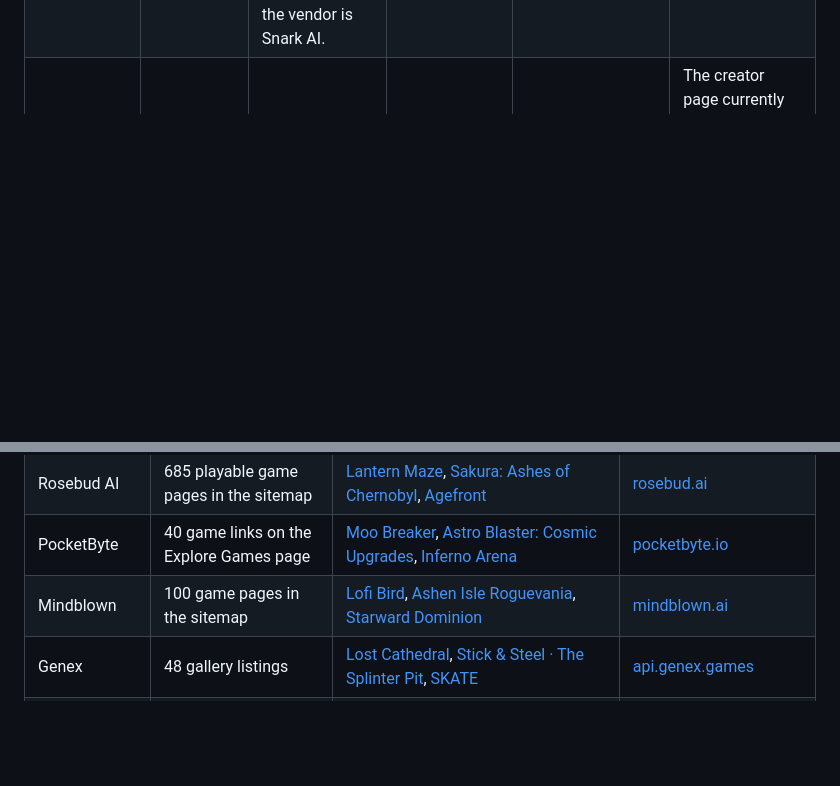
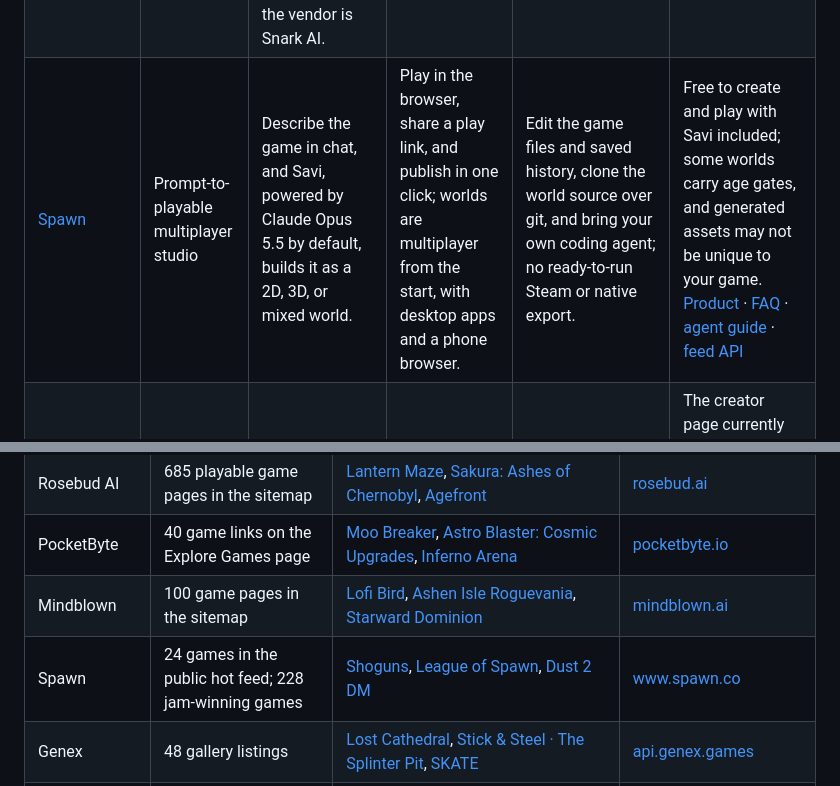
Before and after one commit to AgentsLoop/awesome-ai-game-maker, a Markdown page: README.md, 2 parts joined by grey strips. GitHub-like rendering; blank space fills up the shorter version.

```diff
--- a/README.md
+++ b/README.md
@@ -24,6 +24,7 @@ Keep tool entries separate from playable-game datasets such as [awesome-opus-5.5
 | [PocketByte](https://pocketbyte.io/) | Prompt-to-playable studio | Generate browser games from prompts; refine them with a separate asset studio. | Play in the browser, publish to the community, and remix. | Game-source access and standalone game export are not established; the mobile apps are for using PocketByte. | The product page advertises creation and community access. [Product](https://pocketbyte.io/) |
 | [Wanaka](https://wanaka.app/) | Prompt-to-playable 3D studio | Generate a playable first version, then edit worlds, rules, and details by conversation or by hand. | Play in the browser, publish with one link, and remix templates. | Source-code and native-game export are not established. | The studio prompts users to sign in; check the current plan and availability. [Product](https://wanaka.app/) |
 | [Mindblown](https://mindblown.ai/) | Prompt-to-playable studio | A bot builds browser games from chat messages; remix a published game or tap "make one like this". The model is undisclosed; the vendor is Snark AI. | Play instantly in the browser; share links, likes, remixes, leaderboards, and multiplayer rooms. | No code is needed; no source or GitHub export was found. | Free to play and build with a 10M-token allowance, then paid. [Product](https://mindblown.ai/) · [make](https://mindblown.ai/make) · [example game](https://mindblown.ai/games/lofi-bird) · [game API](https://api.mindblown.ai/games/lofi-bird) |
+| [Spawn](https://www.spawn.co/) | Prompt-to-playable multiplayer studio | Describe the game in chat, and Savi, powered by Claude Opus 5.5 by default, builds it as a 2D, 3D, or mixed world. | Play in the browser, share a play link, and publish in one click; worlds are multiplayer from the start, with desktop apps and a phone browser. | Edit the game files and saved history, clone the world source over git, and bring your own coding agent; no ready-to-run Steam or native export. | Free to create and play with Savi included; some worlds carry age gates, and generated assets may not be unique to your game. [Product](https://www.spawn.co/) · [FAQ](https://www.spawn.co/about/faq) · [agent guide](https://www.spawn.co/llms.txt) · [feed API](https://www.spawn.co/api/feed?sort=hot) |
 | [Gamly](https://gamly.app/create) | Prompt-to-playable studio (waitlist) | Advertises prompt-to-game generation and iterative prompting. | Advertises web play and publishing. | Advertises source access and web, iOS, Android, and desktop exports. | The creator page currently requests a waitlist signup; treat the creation and export features as unverified until access is available. [Creator page](https://gamly.app/create) |
 | [Summer Engine](https://www.summerengine.com/) | AI-assisted engine | Draft scenes, scripts, input, and mechanics through conversation in a Godot-compatible desktop engine; GDScript, C++, and C# are supported, with MCP and CLI workflows. | Advertises Summer Games and other launch destinations. | Code stays editable; advertises desktop, mobile, Steam, and console exports. | macOS and Windows downloads are offered; verify each export target before relying on it. [Product](https://www.summerengine.com/) · [workflow](https://www.summerengine.com/blog/creating-games-using-ai) |
 | [GDevelop AI Agent](https://gdevelop.io/) | AI-assisted engine | Ask the agent to create or modify objects, events, and behaviors in an existing 2D or 3D project; it is not a one-prompt whole-game button. | Preview and publish through gd.games and other destinations. | JavaScript extensibility; export for web, desktop, and mobile. | AI credits and some publishing options vary by plan. [AI Agent guide](https://gdevelop.io/blog/make-games-with-ai-agent-gdevelop-automated-prompt) · [features and export](https://gdevelop.io/features) |
@@ -58,6 +59,7 @@ Count published games from each tool's own gallery, then link a few named exampl
 | Rosebud AI | 685 playable game pages in the sitemap | [Lantern Maze](https://rosebud.ai/play/lantern-maze), [Sakura: Ashes of Chernobyl](https://rosebud.ai/play/sakuras-last-bell), [Agefront](https://rosebud.ai/play/agefront) | [rosebud.ai](https://rosebud.ai/sitemap.xml) |
 | PocketByte | 40 game links on the Explore Games page | [Moo Breaker](https://pocketbyte.io/games/moo-breaker-or9ryj), [Astro Blaster: Cosmic Upgrades](https://pocketbyte.io/games/astro-blaster-cosmic-upgrades-ee8f0284), [Inferno Arena](https://pocketbyte.io/games/inferno-arena-98ef8391) | [pocketbyte.io](https://pocketbyte.io/games) |
 | Mindblown | 100 game pages in the sitemap | [Lofi Bird](https://mindblown.ai/games/lofi-bird), [Ashen Isle Roguevania](https://mindblown.ai/games/ashen-isle-roguevania), [Starward Dominion](https://mindblown.ai/games/starward-dominion) | [mindblown.ai](https://mindblown.ai/sitemap.xml) |
+| Spawn | 24 games in the public hot feed; 228 jam-winning games | [Shoguns](https://www.spawn.co/@gaba/shoguns/play), [League of Spawn](https://www.spawn.co/@izkimar/league-of-spawn/play), [Dust 2 DM](https://www.spawn.co/@tiger/dust-2-dm/play) | [www.spawn.co](https://www.spawn.co/api/feed?sort=hot) |
 | Genex | 48 gallery listings | [Lost Cathedral](https://lost-cathedral.genex.technology/), [Stick & Steel · The Splinter Pit](https://stick-steel.genex.technology/), [SKATE](https://skate.genex.technology/) | [api.genex.games](https://api.genex.games/api/gallery?limit=48) |
 | OmGithub | 109 published project pages in the sitemap | [Claude of Duty](https://omgithub.com/mshumer/claude-of-duty), [Claude of Tanks](https://omgithub.com/kevin-liu-01/claude-of-tanks), [Coro Solto](https://omgithub.com/corosolto/client) | [omgithub.com](https://omgithub.com/sitemap.xml) |
 | Wanaka | 6 community showcase topics with playable builds | [osu! (lazer) replica](https://community.wanaka.app/t/16), [Brotato replica](https://community.wanaka.app/t/14), [Stellar Night Agency (otome)](https://community.wanaka.app/t/12) | [community.wanaka.app](https://community.wanaka.app/c/game-showcase/5) |
```
Also changed, not shown: other parts of README.md (+8 -8 lines), games.md (+19 -0 lines).
